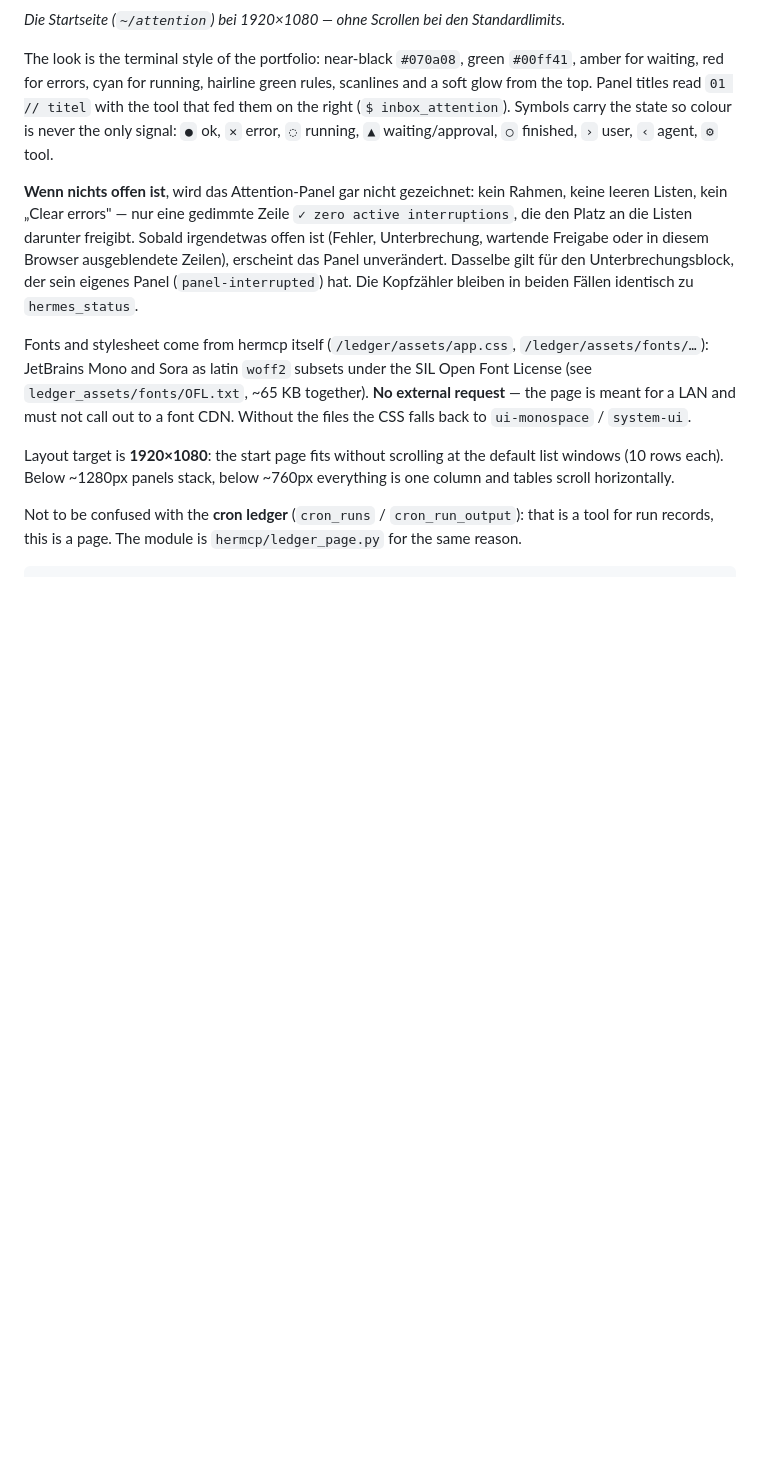
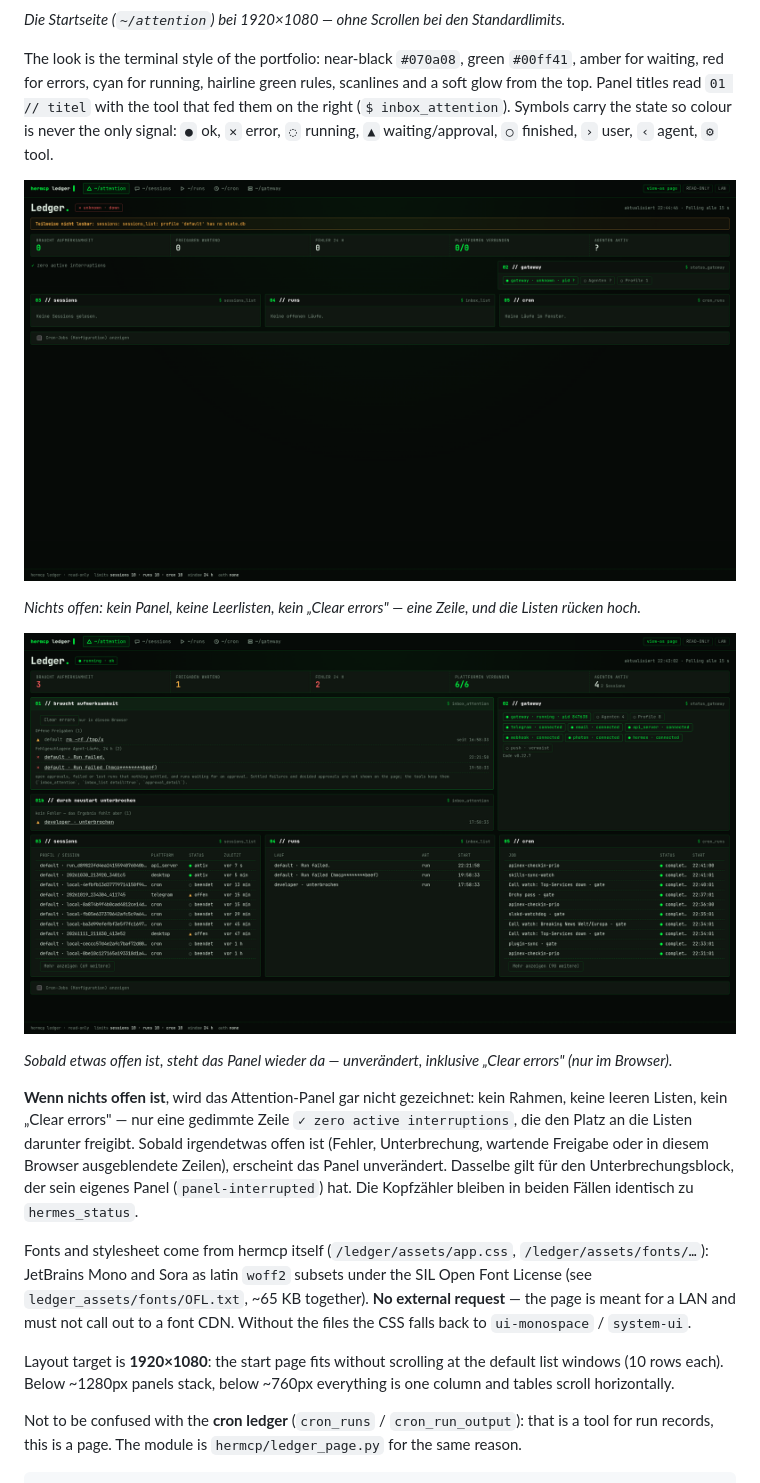
Before and after one commit to HearthCore/hermcp, a Markdown page: docs/ledger.md, the part around the change. Drawn GitHub-style; pictures changed too: docs/img/ledger-start-attention-empty.png (added), docs/img/ledger-start-attention-filled.png (added); blank space fills up the shorter version.

Commit message:
docs(ledger): both attention states, live at 1920x1080
Two screenshots from the live acceptance: the empty state (one dim line, no panel,
no 'Clear errors', lists moved up) and the filled state (panel 01 plus its own
interruption panel). They sit next to the paragraph that explains the behaviour.

```diff
--- a/docs/ledger.md
+++ b/docs/ledger.md
@@ -24,6 +24,14 @@ waiting, red for errors, cyan for running, hairline green rules, scanlines and a
 top. Panel titles read `01 // titel` with the tool that fed them on the right (`$ inbox_attention`).
 Symbols carry the state so colour is never the only signal: `●` ok, `✕` error, `◌` running, `▲`
 waiting/approval, `○` finished, `›` user, `‹` agent, `⚙` tool.
+
+![Startseite, nichts offen: statt des Attention-Panels eine einzige gedimmte Zeile "✓ zero active interruptions"](img/ledger-start-attention-empty.png)
+
+*Nichts offen: kein Panel, keine Leerlisten, kein „Clear errors" — eine Zeile, und die Listen rücken hoch.*
+
+![Startseite mit offener Arbeit: Panel 01 braucht Aufmerksamkeit plus eigenes Panel für Unterbrechungen](img/ledger-start-attention-filled.png)
+
+*Sobald etwas offen ist, steht das Panel wieder da — unverändert, inklusive „Clear errors" (nur im Browser).*
 
 **Wenn nichts offen ist**, wird das Attention-Panel gar nicht gezeichnet: kein Rahmen, keine leeren
 Listen, kein „Clear errors" — nur eine gedimmte Zeile `✓ zero active interruptions`, die den Platz an
```
